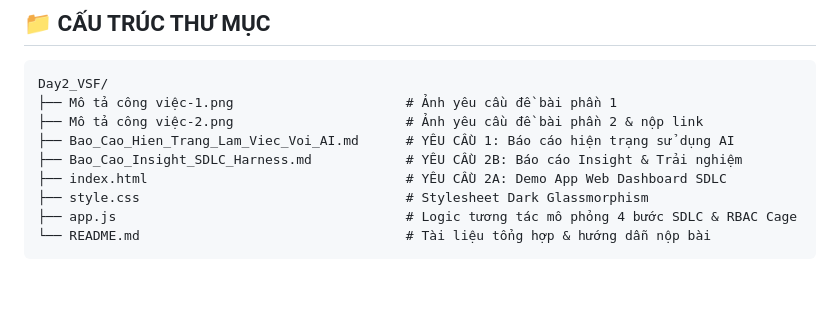
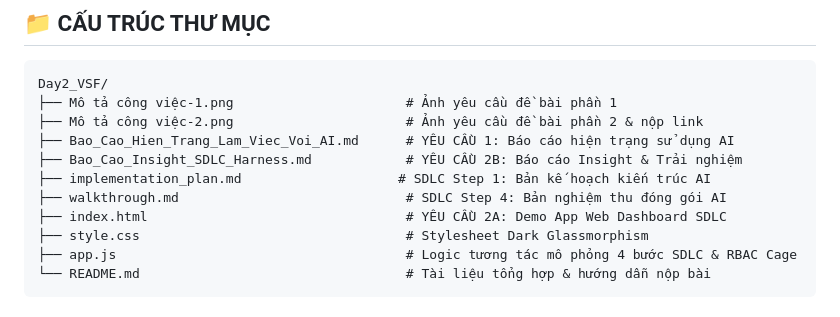
Before and after one commit to Dozyboy/VSF, a Markdown page: Day2_VSF/README.md, the part around the change. GitHub-like rendering; blank space fills up the shorter version.

Commit message:
Include implementation_plan.md and walkthrough.md in repository

```diff
--- a/Day2_VSF/README.md
+++ b/Day2_VSF/README.md
@@ -20,6 +20,8 @@ Day2_VSF/
 ├── Mô tả công việc-2.png                      # Ảnh yêu cầu đề bài phần 2 & nộp link
 ├── Bao_Cao_Hien_Trang_Lam_Viec_Voi_AI.md      # YÊU CẦU 1: Báo cáo hiện trạng sử dụng AI
 ├── Bao_Cao_Insight_SDLC_Harness.md            # YÊU CẦU 2B: Báo cáo Insight & Trải nghiệm
+├── implementation_plan.md                    # SDLC Step 1: Bản kế hoạch kiến trúc AI
+├── walkthrough.md                             # SDLC Step 4: Bản nghiệm thu đóng gói AI
 ├── index.html                                 # YÊU CẦU 2A: Demo App Web Dashboard SDLC
 ├── style.css                                  # Stylesheet Dark Glassmorphism
 ├── app.js                                     # Logic tương tác mô phỏng 4 bước SDLC & RBAC Cage
```
